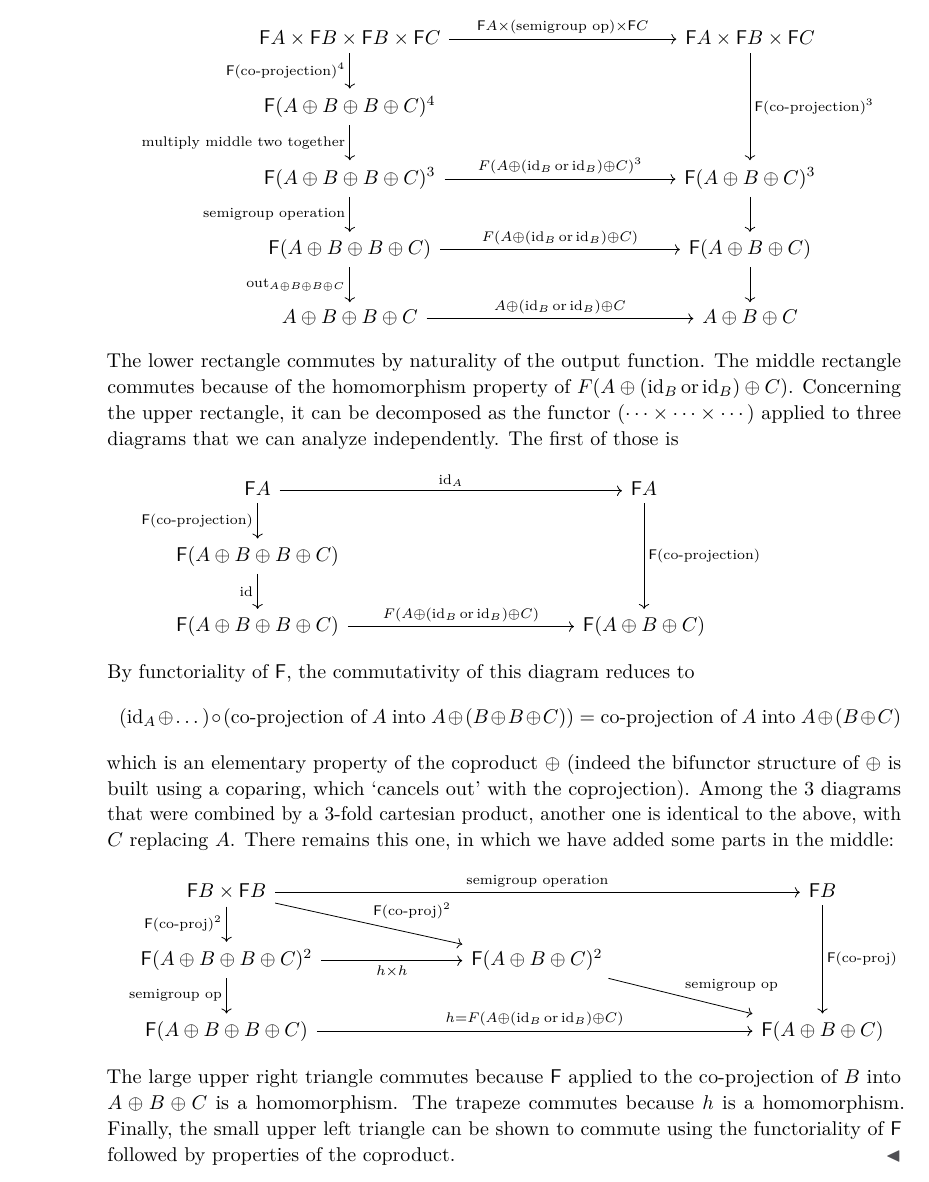
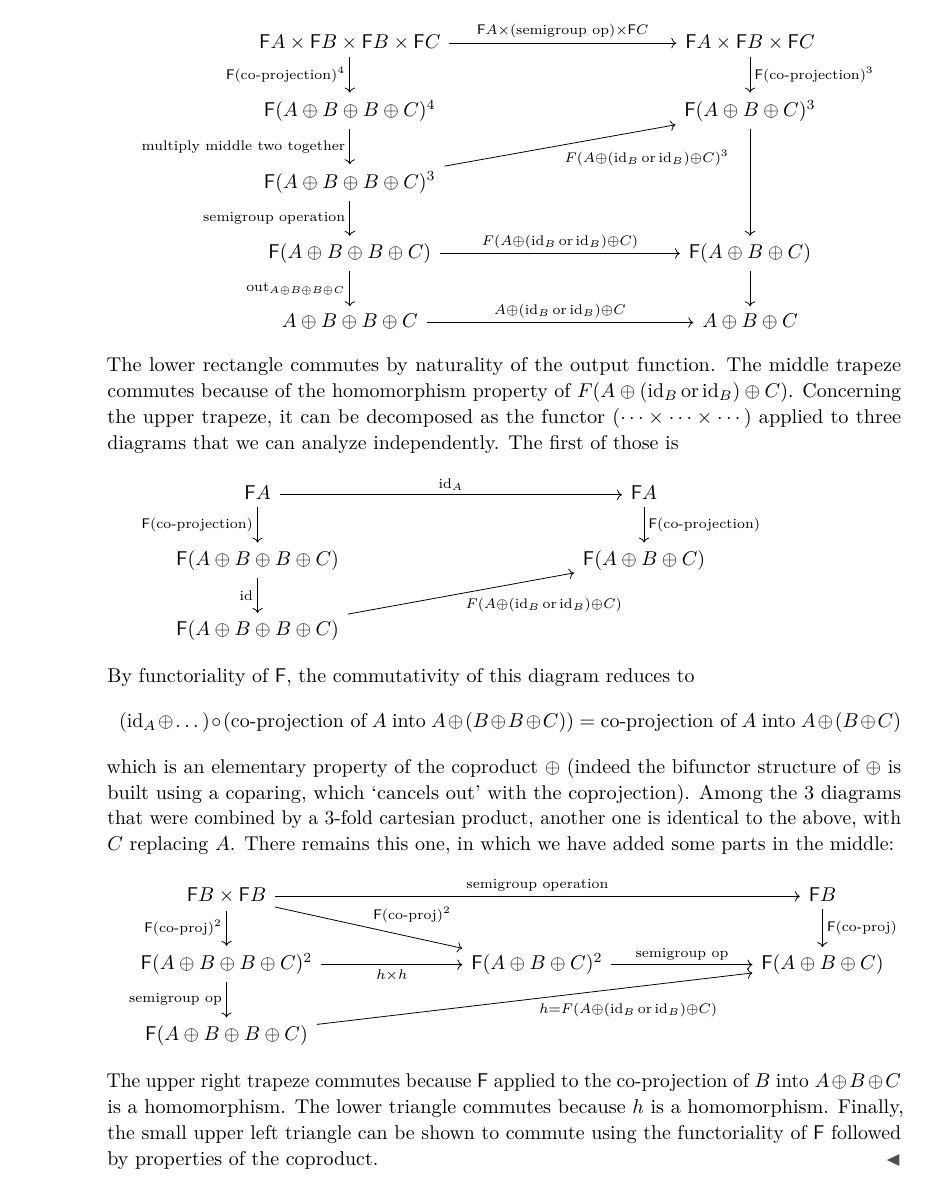
Before and after one commit to bojanczyk/transducer-semigroup, a LaTeX paper (main.tex): part of page 18 of 18, cut so that both start at the same text. Compiled offline with pdfLaTeX.

Commit message:
diagram aesthetics

```diff
--- a/main.tex
+++ b/main.tex
@@ -223,17 +223,17 @@ It is immediate that every regular function is recognized by a finiteness-preser
         \ar[r,"\functor A \times (\text{semigroup op}) \times \functor C"]
         &
         \functor A \times \functor B \times \functor C
-        \ar[dd,"\functor(\text{co-projection})^3"]
+        \ar[d,"\functor(\text{co-projection})^3"]
         \\
         \functor(A \oplus B \oplus B \oplus C)^4
         \ar[d,"\text{multiply middle two together}"']
+        &
+        \functor(A \oplus B \oplus C)^3
+        \ar[dd,""]
         \\
         \functor(A \oplus B \oplus B \oplus C)^3
         \ar[d,"\text{semigroup operation}"']
-        \ar[r,"F(A \oplus (\mathrm{id}_B\,\text{or}\,\mathrm{id}_B) \oplus C)^3"]
-        &
-        \functor(A \oplus B \oplus C)^3
-        \ar[d,""]
+        \ar[ru,"F(A \oplus (\mathrm{id}_B\,\text{or}\,\mathrm{id}_B) \oplus C)^3"']
         \\
         \functor(A \oplus B \oplus B \oplus C)
         \ar[d, "\outfun_{A \oplus B \oplus B \oplus C}"']
@@ -247,7 +247,7 @@ It is immediate that every regular function is recognized by a finiteness-preser
         &
         A \oplus B \oplus C
     \end{tikzcd}\]
-    The lower rectangle commutes by naturality of the output function. The middle rectangle commutes because of the homomorphism property of $F(A \oplus (\mathrm{id}_B\,\text{or}\,\mathrm{id}_B) \oplus C)$. Concerning the upper rectangle, it can be decomposed as the functor $(\cdots \times \cdots \times \cdots)$ applied to three diagrams that we can analyze independently. The first of those is
+    The lower rectangle commutes by naturality of the output function. The middle trapeze commutes because of the homomorphism property of $F(A \oplus (\mathrm{id}_B\,\text{or}\,\mathrm{id}_B) \oplus C)$. Concerning the upper trapeze, it can be decomposed as the functor $(\cdots \times \cdots \times \cdots)$ applied to three diagrams that we can analyze independently. The first of those is
     \[\begin{tikzcd}
         [column sep=4cm]
         \functor A
@@ -255,15 +255,15 @@ It is immediate that every regular function is recognized by a finiteness-preser
         \ar[r,"\mathrm{id}_A"]
         &
         \functor A
-        \ar[dd,"\functor(\text{co-projection})"]
+        \ar[d,"\functor(\text{co-projection})"]
         \\
         \functor(A \oplus B \oplus B \oplus C)
         \ar[d,"\mathrm{id}"']
+        &
+        \functor(A \oplus B \oplus C)
         \\
         \functor(A \oplus B \oplus B \oplus C)
-            \ar[r,"F(A \oplus (\mathrm{id}_B\,\text{or}\,\mathrm{id}_B) \oplus C)"]
-        &
-        \functor(A \oplus B \oplus C)
+            \ar[ru,"F(A \oplus (\mathrm{id}_B\,\text{or}\,\mathrm{id}_B) \oplus C)"']
     \end{tikzcd}\]
     By functoriality of $\functor$, the commutativity of this diagram reduces to
     \[ (\mathrm{id}_A \oplus \dots) \circ (\text{co-projection of}\ A\ \text{into}\ A\oplus(B\oplus B\oplus C)) = \text{co-projection of}\ A\ \text{into}\ A\oplus(B\oplus C) \]
@@ -278,22 +278,21 @@ It is immediate that every regular function is recognized by a finiteness-preser
         &
         &
         \functor B
-        \ar[dd,"\functor(\text{co-proj})"]
+        \ar[d,"\functor(\text{co-proj})"]
         \\
         \functor(A \oplus B \oplus B \oplus C)^2
         \ar[d,"\text{semigroup op}"']
         \ar[r,"h\times h"']
         &
         \functor(A \oplus B \oplus C)^2
-        \ar[dr,"\text{semigroup op}"]
+        \ar[r,"\text{semigroup op}"]
+        &
+        \functor(A \oplus B \oplus C)
         \\
         \functor(A \oplus B \oplus B \oplus C)
-            \ar[rr,"h = F(A \oplus (\mathrm{id}_B\,\text{or}\,\mathrm{id}_B) \oplus C)"]
-        &
-        &
-        \functor(A \oplus B \oplus C)
+            \ar[rru,"h = F(A \oplus (\mathrm{id}_B\,\text{or}\,\mathrm{id}_B) \oplus C)"']
     \end{tikzcd}\]
-    The large upper right triangle commutes because $\functor$ applied to the co-projection of $B$ into $A\oplus B\oplus C$ is a homomorphism. The trapeze commutes because $h$ is a homomorphism. Finally, the small upper left triangle can be shown to commute using the functoriality of $\functor$ followed by properties of the coproduct.
+    The upper right trapeze commutes because $\functor$ applied to the co-projection of $B$ into $A\oplus B\oplus C$ is a homomorphism. The lower triangle commutes because $h$ is a homomorphism. Finally, the small upper left triangle can be shown to commute using the functoriality of $\functor$ followed by properties of the coproduct.
 \end{proof}
 
 \end{document}
```
